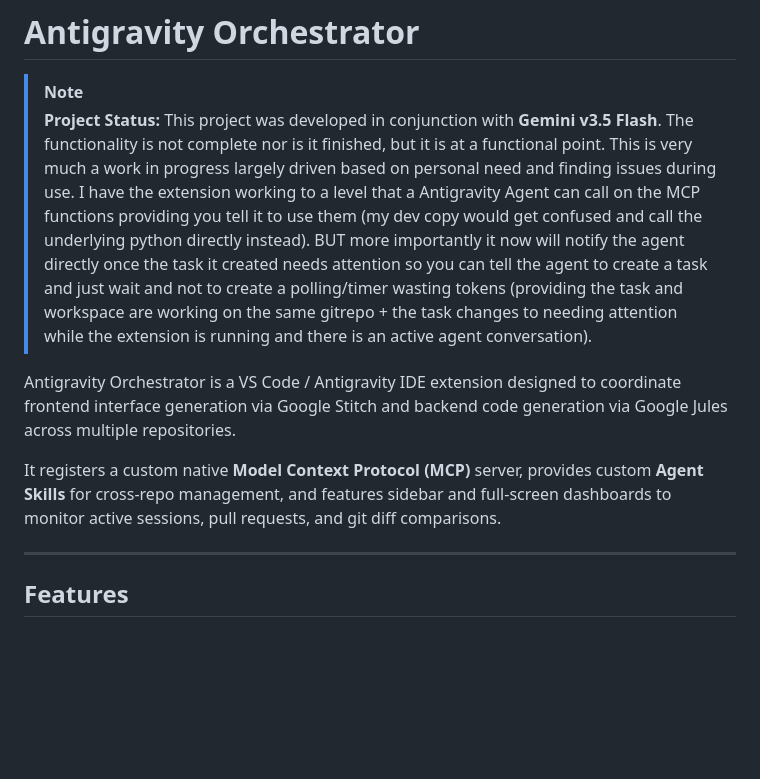
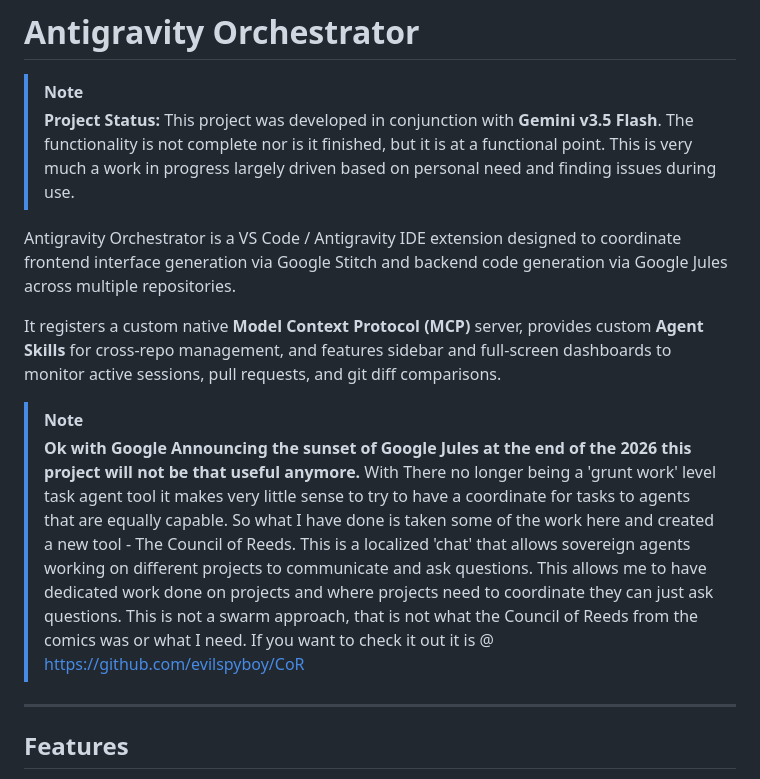
Before and after one commit to evilspyboy/antigravity-orchestrator, a Markdown page: README.md, the part around the change. Rendered like a GitHub page; blank space fills up the shorter version.

Commit message:
Updated README with project future

```diff
--- a/README.md
+++ b/README.md
@@ -1,11 +1,14 @@
 # Antigravity Orchestrator
 
 > [!NOTE]
-> **Project Status:** This project was developed in conjunction with **Gemini v3.5 Flash**. The functionality is not complete nor is it finished, but it is at a functional point. This is very much a work in progress largely driven based on personal need and finding issues during use. I have the extension working to a level that a Antigravity Agent can call on the MCP functions providing you tell it to use them (my dev copy would get confused and call the underlying python directly instead). BUT more importantly it now will notify the agent directly once the task it created needs attention so you can tell the agent to create a task and just wait and not to create a polling/timer wasting tokens (providing the task and workspace are working on the same gitrepo + the task changes to needing attention while the extension is running and there is an active agent conversation).
+> **Project Status:** This project was developed in conjunction with **Gemini v3.5 Flash**. The functionality is not complete nor is it finished, but it is at a functional point. This is very much a work in progress largely driven based on personal need and finding issues during use.
 
 Antigravity Orchestrator is a VS Code / Antigravity IDE extension designed to coordinate frontend interface generation via Google Stitch and backend code generation via Google Jules across multiple repositories.
 
 It registers a custom native **Model Context Protocol (MCP)** server, provides custom **Agent Skills** for cross-repo management, and features sidebar and full-screen dashboards to monitor active sessions, pull requests, and git diff comparisons.
+
+> [!NOTE]
+> **Ok with Google Announcing the sunset of Google Jules at the end of the 2026 this project will not be that useful anymore.** With There no longer being a 'grunt work' level task agent tool it makes very little sense to try to have a coordinate for tasks to agents that are equally capable. So what I have done is taken some of the work here and created a new tool - The Council of Reeds. This is a localized 'chat' that allows sovereign agents working on different projects to communicate and ask questions. This allows me to have dedicated work done on projects and where projects need to coordinate they can just ask questions. This is not a swarm approach, that is not what the Council of Reeds from the comics was or what I need. If you want to check it out it is @ https://github.com/evilspyboy/CoR
 
 ---
 
```
